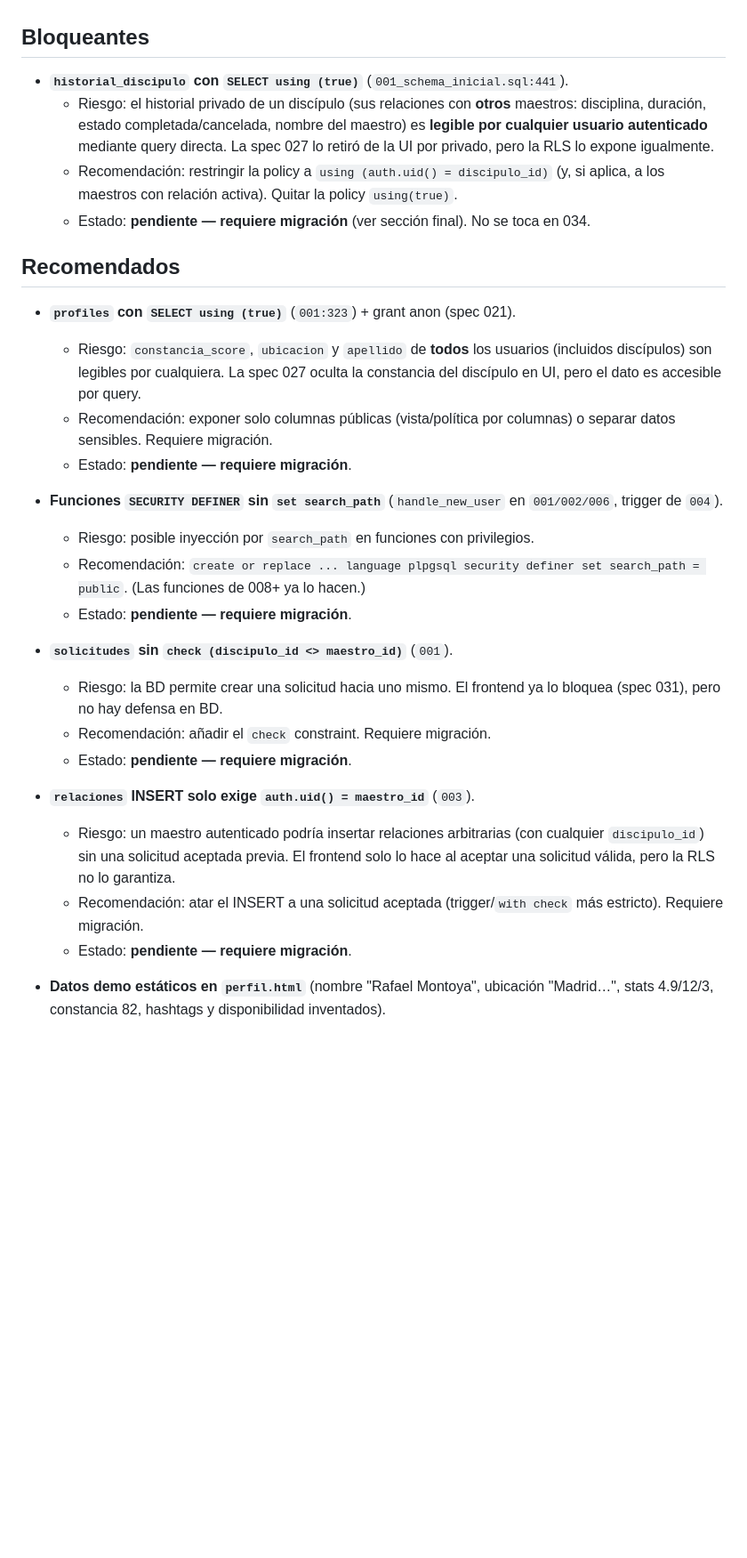
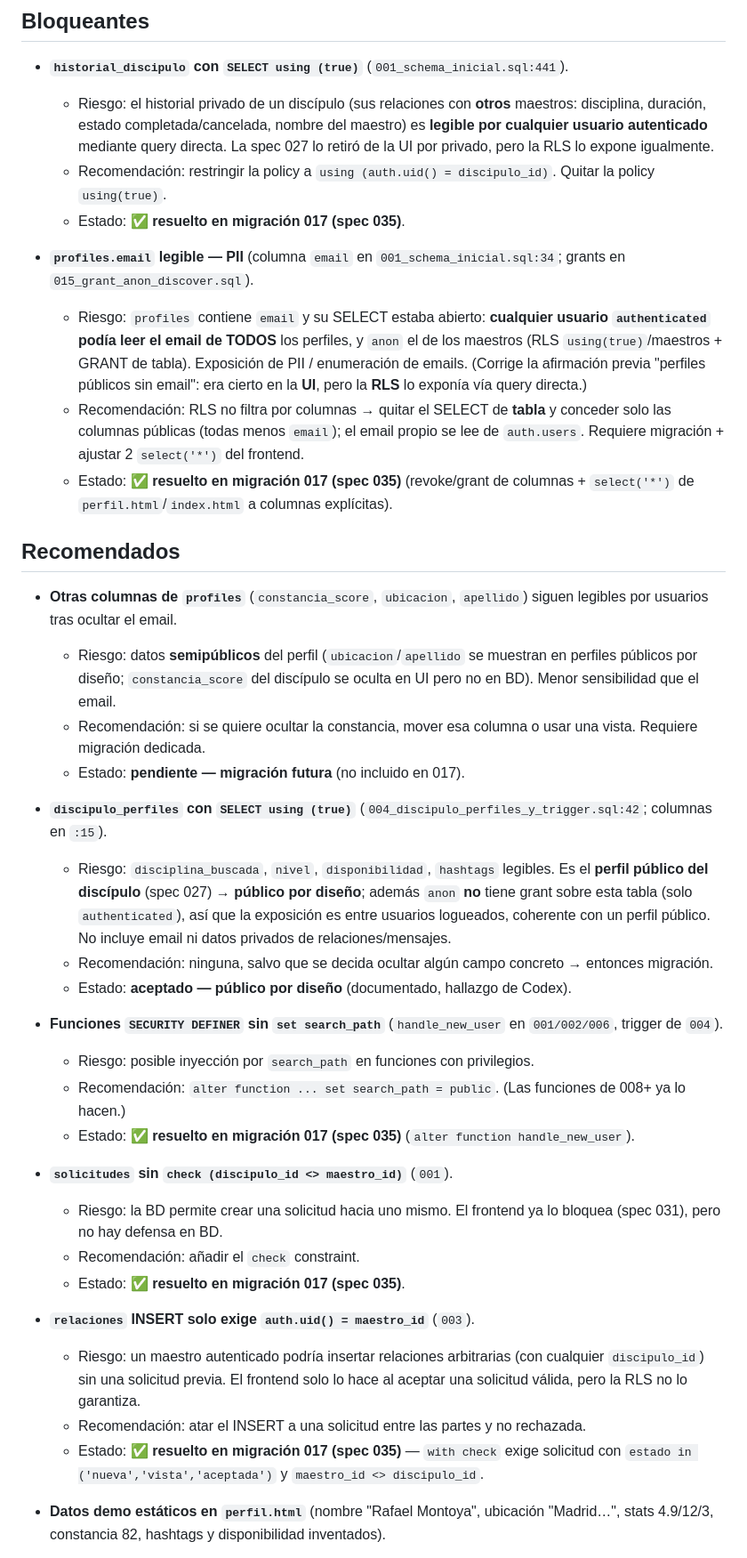
Before and after one commit to positfilms-hash/Aurea, a Markdown page: specs/_seguridad-preproduccion-hallazgos.md, the part around one of its changes. Shown at 89% size. Drawn GitHub-style; blank space fills up the shorter version.

Commit message:
docs: email PII como bloqueante y discipulo_perfiles en el informe - spec 034 hallazgos codex

```diff
--- a/specs/_seguridad-preproduccion-hallazgos.md
+++ b/specs/_seguridad-preproduccion-hallazgos.md
@@ -11,40 +11,65 @@ se documentan para una migración/spec separada.
     maestros: disciplina, duración, estado completada/cancelada, nombre del maestro)
     es **legible por cualquier usuario autenticado** mediante query directa. La spec
     027 lo retiró de la UI por privado, pero la RLS lo expone igualmente.
-  - Recomendación: restringir la policy a `using (auth.uid() = discipulo_id)` (y, si
-    aplica, a los maestros con relación activa). Quitar la policy `using(true)`.
-  - Estado: **pendiente — requiere migración** (ver sección final). No se toca en 034.
+  - Recomendación: restringir la policy a `using (auth.uid() = discipulo_id)`. Quitar
+    la policy `using(true)`.
+  - Estado: **✅ resuelto en migración 017 (spec 035)**.
+
+- **`profiles.email` legible — PII** (columna `email` en `001_schema_inicial.sql:34`;
+  grants en `015_grant_anon_discover.sql`).
+  - Riesgo: `profiles` contiene `email` y su SELECT estaba abierto: **cualquier usuario
+    `authenticated` podía leer el email de TODOS** los perfiles, y `anon` el de los
+    maestros (RLS `using(true)`/maestros + GRANT de tabla). Exposición de PII /
+    enumeración de emails. (Corrige la afirmación previa "perfiles públicos sin email":
+    era cierto en la **UI**, pero la **RLS** lo exponía vía query directa.)
+  - Recomendación: RLS no filtra por columnas → quitar el SELECT de **tabla** y conceder
+    solo las columnas públicas (todas menos `email`); el email propio se lee de
+    `auth.users`. Requiere migración + ajustar 2 `select('*')` del frontend.
+  - Estado: **✅ resuelto en migración 017 (spec 035)** (revoke/grant de columnas +
+    `select('*')` de `perfil.html`/`index.html` a columnas explícitas).
 
 ## Recomendados
 
-- **`profiles` con `SELECT using (true)`** (`001:323`) + grant anon (spec 021).
-  - Riesgo: `constancia_score`, `ubicacion` y `apellido` de **todos** los usuarios
-    (incluidos discípulos) son legibles por cualquiera. La spec 027 oculta la
-    constancia del discípulo en UI, pero el dato es accesible por query.
-  - Recomendación: exponer solo columnas públicas (vista/política por columnas) o
-    separar datos sensibles. Requiere migración.
-  - Estado: **pendiente — requiere migración**.
+- **Otras columnas de `profiles`** (`constancia_score`, `ubicacion`, `apellido`) siguen
+  legibles por usuarios tras ocultar el email.
+  - Riesgo: datos **semipúblicos** del perfil (`ubicacion`/`apellido` se muestran en
+    perfiles públicos por diseño; `constancia_score` del discípulo se oculta en UI pero
+    no en BD). Menor sensibilidad que el email.
+  - Recomendación: si se quiere ocultar la constancia, mover esa columna o usar una
+    vista. Requiere migración dedicada.
+  - Estado: **pendiente — migración futura** (no incluido en 017).
+
+- **`discipulo_perfiles` con `SELECT using (true)`** (`004_discipulo_perfiles_y_trigger.sql:42`;
+  columnas en `:15`).
+  - Riesgo: `disciplina_buscada`, `nivel`, `disponibilidad`, `hashtags` legibles. Es el
+    **perfil público del discípulo** (spec 027) → **público por diseño**; además `anon`
+    **no** tiene grant sobre esta tabla (solo `authenticated`), así que la exposición es
+    entre usuarios logueados, coherente con un perfil público. No incluye email ni datos
+    privados de relaciones/mensajes.
+  - Recomendación: ninguna, salvo que se decida ocultar algún campo concreto → entonces
+    migración.
+  - Estado: **aceptado — público por diseño** (documentado, hallazgo de Codex).
 
 - **Funciones `SECURITY DEFINER` sin `set search_path`** (`handle_new_user` en
   `001/002/006`, trigger de `004`).
   - Riesgo: posible inyección por `search_path` en funciones con privilegios.
-  - Recomendación: `create or replace ... language plpgsql security definer set
-    search_path = public`. (Las funciones de 008+ ya lo hacen.)
-  - Estado: **pendiente — requiere migración**.
+  - Recomendación: `alter function ... set search_path = public`. (Las funciones de
+    008+ ya lo hacen.)
+  - Estado: **✅ resuelto en migración 017 (spec 035)** (`alter function handle_new_user`).
 
 - **`solicitudes` sin `check (discipulo_id <> maestro_id)`** (`001`).
   - Riesgo: la BD permite crear una solicitud hacia uno mismo. El frontend ya lo
     bloquea (spec 031), pero no hay defensa en BD.
-  - Recomendación: añadir el `check` constraint. Requiere migración.
-  - Estado: **pendiente — requiere migración**.
+  - Recomendación: añadir el `check` constraint.
+  - Estado: **✅ resuelto en migración 017 (spec 035)**.
 
 - **`relaciones` INSERT solo exige `auth.uid() = maestro_id`** (`003`).
   - Riesgo: un maestro autenticado podría insertar relaciones arbitrarias (con
-    cualquier `discipulo_id`) sin una solicitud aceptada previa. El frontend solo lo
-    hace al aceptar una solicitud válida, pero la RLS no lo garantiza.
-  - Recomendación: atar el INSERT a una solicitud aceptada (trigger/`with check` más
-    estricto). Requiere migración.
-  - Estado: **pendiente — requiere migración**.
+    cualquier `discipulo_id`) sin una solicitud previa. El frontend solo lo hace al
+    aceptar una solicitud válida, pero la RLS no lo garantiza.
+  - Recomendación: atar el INSERT a una solicitud entre las partes y no rechazada.
+  - Estado: **✅ resuelto en migración 017 (spec 035)** — `with check` exige solicitud
+    con `estado in ('nueva','vista','aceptada')` y `maestro_id <> discipulo_id`.
 
 - **Datos demo estáticos en `perfil.html`** (nombre "Rafael Montoya", ubicación
   "Madrid…", stats 4.9/12/3, constancia 82, hashtags y disponibilidad inventados).
```
Also changed, not shown: other parts of specs/_seguridad-preproduccion-hallazgos.md (+17 -10 lines), specs/034-revision-seguridad-preproduccion.md (+26 -13 lines).
